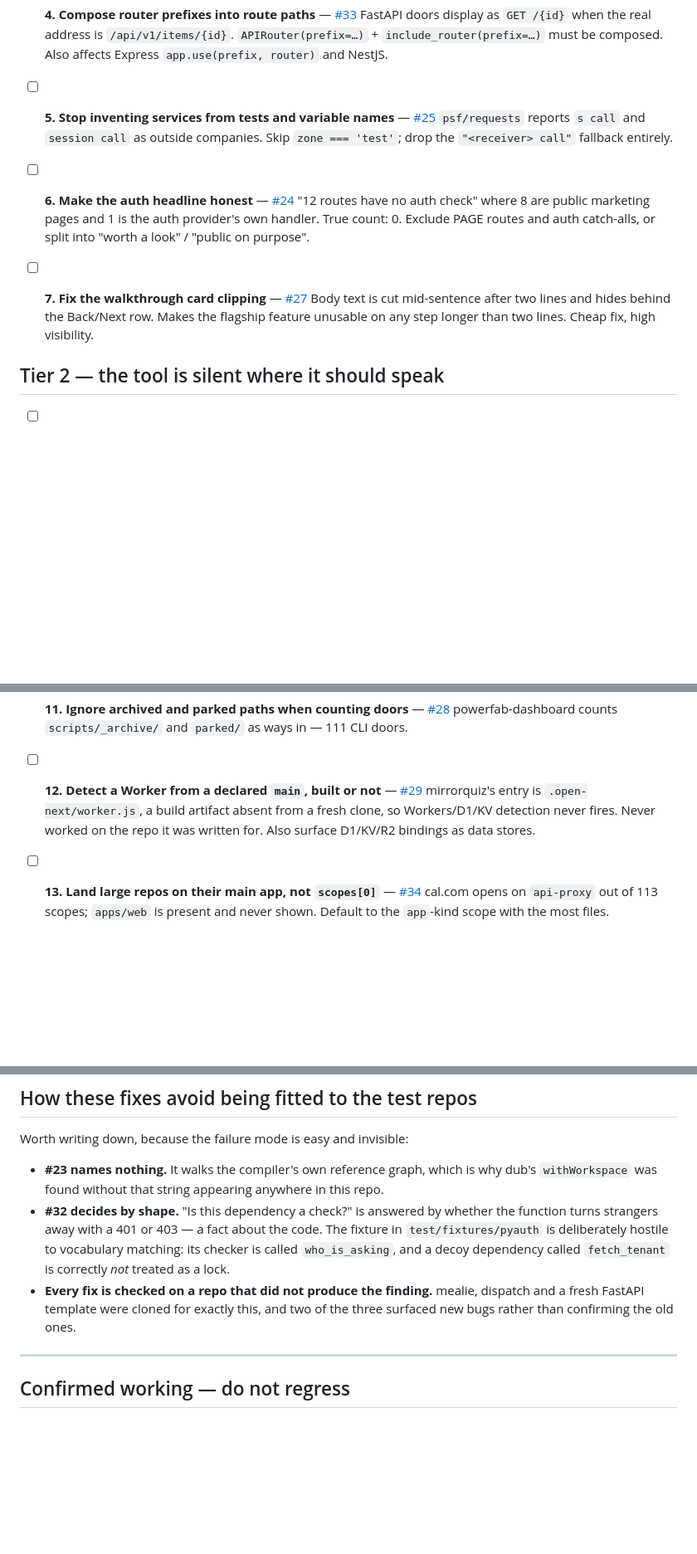
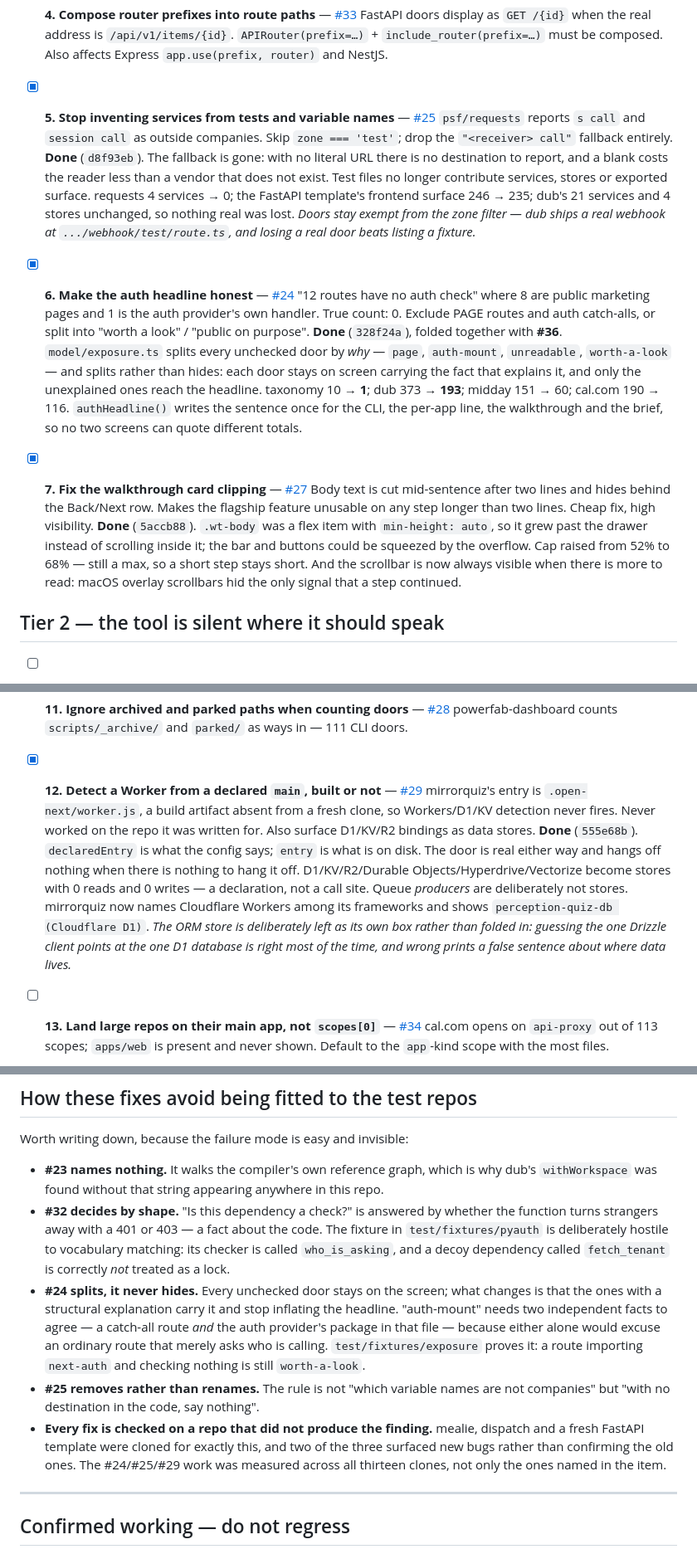
Before and after one commit to nhorto/App-Atlas, a Markdown page: docs/fix-list.md, 3 parts joined by grey strips. Shown at 83% size. Drawn GitHub-style; blank space fills up the shorter version.

Commit message:
Record what these four fixes actually moved
Ticks items 5, 6, 7 and 12, plus #36 in the "found while fixing" section, each
with the numbers it moved rather than a checkmark. Adds two entries to the
generalization section — how the auth-mount rule requires two independent facts
to agree, and why #25 removes a fallback rather than curating a list of names.

Co-Authored-By: Claude Opus 5 <noreply@anthropic.com>

```diff
--- a/docs/fix-list.md
+++ b/docs/fix-list.md
@@ -53,19 +53,38 @@ compiler-derived and cannot be wrong.
       `/api/v1/items/{id}`. `APIRouter(prefix=…)` + `include_router(prefix=…)` must be
       composed. Also affects Express `app.use(prefix, router)` and NestJS.
 
-- [ ] **5. Stop inventing services from tests and variable names** — [#25](https://github.com/nhorto/App-Atlas/issues/25)
+- [x] **5. Stop inventing services from tests and variable names** — [#25](https://github.com/nhorto/App-Atlas/issues/25)
       `psf/requests` reports `s call` and `session call` as outside companies. Skip
       `zone === 'test'`; drop the `"<receiver> call"` fallback entirely.
+      **Done** (`d8f93eb`). The fallback is gone: with no literal URL there is no
+      destination to report, and a blank costs the reader less than a vendor that does
+      not exist. Test files no longer contribute services, stores or exported surface.
+      requests 4 services → 0; the FastAPI template's frontend surface 246 → 235;
+      dub's 21 services and 4 stores unchanged, so nothing real was lost.
+      *Doors stay exempt from the zone filter — dub ships a real webhook at
+      `.../webhook/test/route.ts`, and losing a real door beats listing a fixture.*
 
-- [ ] **6. Make the auth headline honest** — [#24](https://github.com/nhorto/App-Atlas/issues/24)
+- [x] **6. Make the auth headline honest** — [#24](https://github.com/nhorto/App-Atlas/issues/24)
       "12 routes have no auth check" where 8 are public marketing pages and 1 is the auth
       provider's own handler. True count: 0. Exclude PAGE routes and auth catch-alls, or
       split into "worth a look" / "public on purpose".
+      **Done** (`328f24a`), folded together with **#36**. `model/exposure.ts` splits
+      every unchecked door by *why* — `page`, `auth-mount`, `unreadable`,
+      `worth-a-look` — and splits rather than hides: each door stays on screen carrying
+      the fact that explains it, and only the unexplained ones reach the headline.
+      taxonomy 10 → **1**; dub 373 → **193**; midday 151 → 60; cal.com 190 → 116.
+      `authHeadline()` writes the sentence once for the CLI, the per-app line, the
+      walkthrough and the brief, so no two screens can quote different totals.
 
-- [ ] **7. Fix the walkthrough card clipping** — [#27](https://github.com/nhorto/App-Atlas/issues/27)
+- [x] **7. Fix the walkthrough card clipping** — [#27](https://github.com/nhorto/App-Atlas/issues/27)
       Body text is cut mid-sentence after two lines and hides behind the Back/Next row.
       Makes the flagship feature unusable on any step longer than two lines. Cheap fix,
       high visibility.
+      **Done** (`5accb88`). `.wt-body` was a flex item with `min-height: auto`, so it
+      grew past the drawer instead of scrolling inside it; the bar and buttons could be
+      squeezed by the overflow. Cap raised from 52% to 68% — still a max, so a short
+      step stays short. And the scrollbar is now always visible when there is more to
+      read: macOS overlay scrollbars hid the only signal that a step continued.
 
 ## Tier 2 — the tool is silent where it should speak
 
@@ -87,10 +106,19 @@ compiler-derived and cannot be wrong.
       powerfab-dashboard counts `scripts/_archive/` and `parked/` as ways in — 111 CLI
       doors.
 
-- [ ] **12. Detect a Worker from a declared `main`, built or not** — [#29](https://github.com/nhorto/App-Atlas/issues/29)
+- [x] **12. Detect a Worker from a declared `main`, built or not** — [#29](https://github.com/nhorto/App-Atlas/issues/29)
       mirrorquiz's entry is `.open-next/worker.js`, a build artifact absent from a fresh
       clone, so Workers/D1/KV detection never fires. Never worked on the repo it was
       written for. Also surface D1/KV/R2 bindings as data stores.
+      **Done** (`555e68b`). `declaredEntry` is what the config says; `entry` is what is
+      on disk. The door is real either way and hangs off nothing when there is nothing
+      to hang it off. D1/KV/R2/Durable Objects/Hyperdrive/Vectorize become stores with
+      0 reads and 0 writes — a declaration, not a call site. Queue *producers* are
+      deliberately not stores. mirrorquiz now names Cloudflare Workers among its
+      frameworks and shows `perception-quiz-db (Cloudflare D1)`.
+      *The ORM store is deliberately left as its own box rather than folded in:
+      guessing the one Drizzle client points at the one D1 database is right most of
+      the time, and wrong prints a false sentence about where data lives.*
 
 - [ ] **13. Land large repos on their main app, not `scopes[0]`** — [#34](https://github.com/nhorto/App-Atlas/issues/34)
       cal.com opens on `api-proxy` out of 113 scopes; `apps/web` is present and never
@@ -159,9 +193,18 @@ Worth writing down, because the failure mode is easy and invisible:
   in `test/fixtures/pyauth` is deliberately hostile to vocabulary matching: its checker
   is called `who_is_asking`, and a decoy dependency called `fetch_tenant` is correctly
   *not* treated as a lock.
+- **#24 splits, it never hides.** Every unchecked door stays on the screen; what
+  changes is that the ones with a structural explanation carry it and stop inflating
+  the headline. "auth-mount" needs two independent facts to agree — a catch-all route
+  *and* the auth provider's package in that file — because either alone would excuse
+  an ordinary route that merely asks who is calling. `test/fixtures/exposure` proves
+  it: a route importing `next-auth` and checking nothing is still `worth-a-look`.
+- **#25 removes rather than renames.** The rule is not "which variable names are not
+  companies" but "with no destination in the code, say nothing".
 - **Every fix is checked on a repo that did not produce the finding.** mealie,
   dispatch and a fresh FastAPI template were cloned for exactly this, and two of the
-  three surfaced new bugs rather than confirming the old ones.
+  three surfaced new bugs rather than confirming the old ones. The #24/#25/#29 work
+  was measured across all thirteen clones, not only the ones named in the item.
 
 ---
 
```
Also changed, not shown: other parts of docs/fix-list.md (+7 -1 lines).
